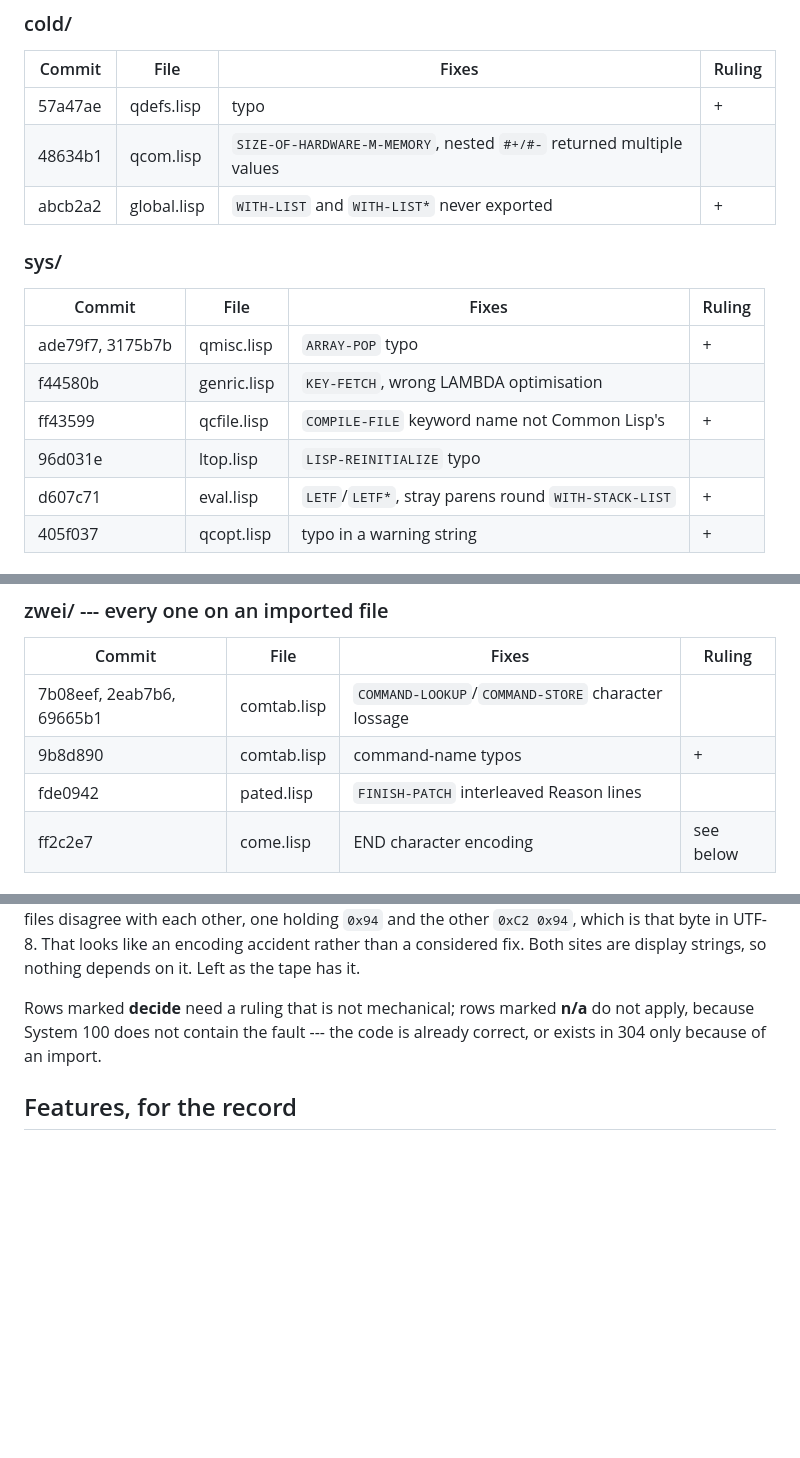
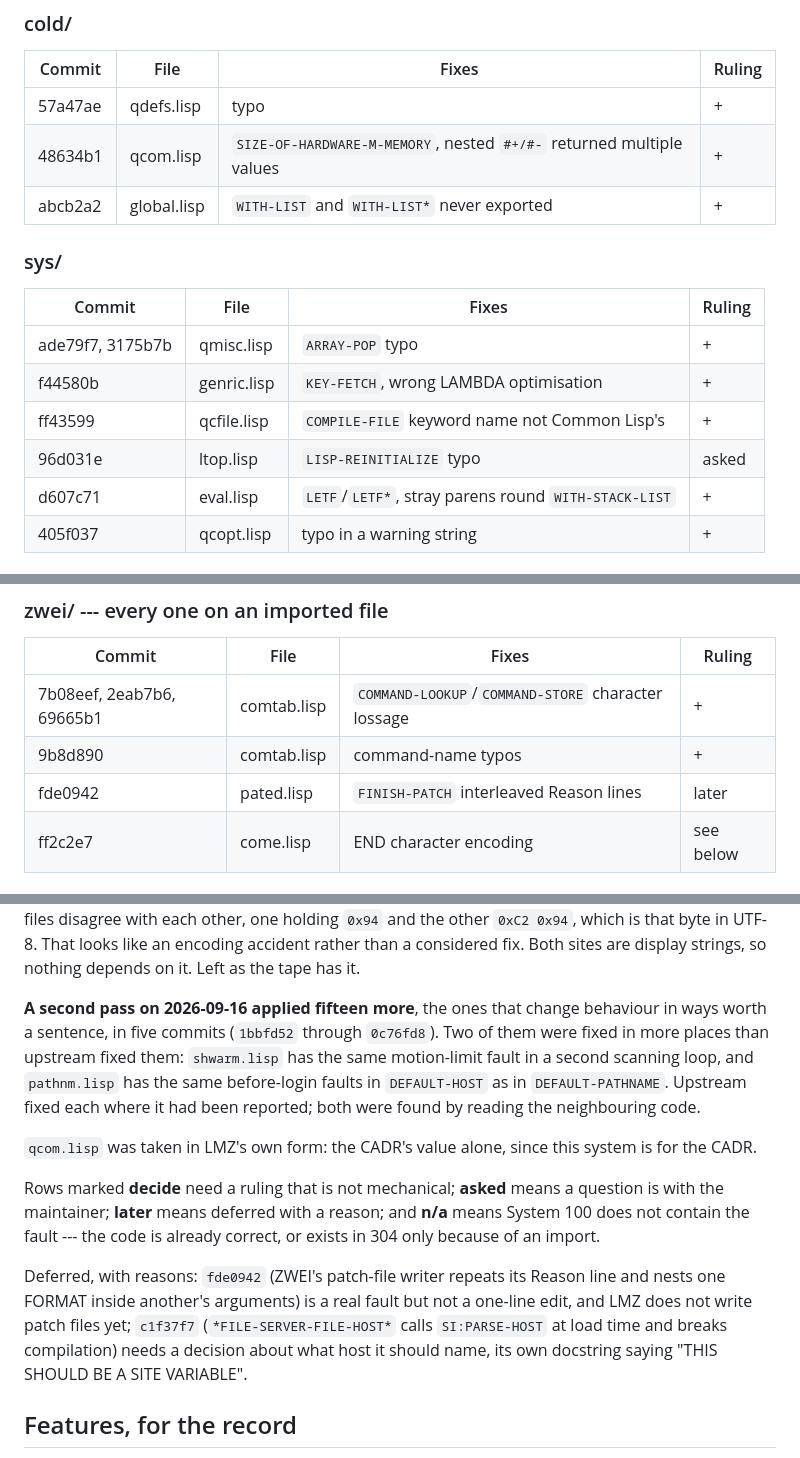
Before and after one commit to metebalci/lmz, a Markdown page: docs/upstream-changes.md, 3 parts joined by grey strips. Drawn GitHub-style; blank space fills up the shorter version.

```diff
--- a/docs/upstream-changes.md
+++ b/docs/upstream-changes.md
@@ -108,7 +108,7 @@ while its row is blank.
 | Commit | File | Fixes | Ruling |
 |---|---|---|---|
 | 57a47ae | qdefs.lisp | typo | + |
-| 48634b1 | qcom.lisp | `SIZE-OF-HARDWARE-M-MEMORY`, nested `#+/#-` returned multiple values | |
+| 48634b1 | qcom.lisp | `SIZE-OF-HARDWARE-M-MEMORY`, nested `#+/#-` returned multiple values | + |
 | abcb2a2 | global.lisp | `WITH-LIST` and `WITH-LIST*` never exported | + |
 
 ### sys/
@@ -116,9 +116,9 @@ while its row is blank.
 | Commit | File | Fixes | Ruling |
 |---|---|---|---|
 | ade79f7, 3175b7b | qmisc.lisp | `ARRAY-POP` typo | + |
-| f44580b | genric.lisp | `KEY-FETCH`, wrong LAMBDA optimisation | |
+| f44580b | genric.lisp | `KEY-FETCH`, wrong LAMBDA optimisation | + |
 | ff43599 | qcfile.lisp | `COMPILE-FILE` keyword name not Common Lisp's | + |
-| 96d031e | ltop.lisp | `LISP-REINITIALIZE` typo | |
+| 96d031e | ltop.lisp | `LISP-REINITIALIZE` typo | asked |
 | d607c71 | eval.lisp | `LETF`/`LETF*`, stray parens round `WITH-STACK-LIST` | + |
 | 405f037 | qcopt.lisp | typo in a warning string | + |
 
@@ -185,9 +185,9 @@ while its row is blank.
 
 | Commit | File | Fixes | Ruling |
 |---|---|---|---|
-| 7b08eef, 2eab7b6, 69665b1 | comtab.lisp | `COMMAND-LOOKUP`/`COMMAND-STORE` character lossage | |
+| 7b08eef, 2eab7b6, 69665b1 | comtab.lisp | `COMMAND-LOOKUP`/`COMMAND-STORE` character lossage | + |
 | 9b8d890 | comtab.lisp | command-name typos | + |
-| fde0942 | pated.lisp | `FINISH-PATCH` interleaved Reason lines | |
+| fde0942 | pated.lisp | `FINISH-PATCH` interleaved Reason lines | later |
 | ff2c2e7 | come.lisp | END character encoding | see below |
 
 ### file/, demo/, sysdcl
@@ -220,9 +220,28 @@ source; and LM-3's two corrected files disagree with each other, one holding
 an encoding accident rather than a considered fix. Both sites are display
 strings, so nothing depends on it. Left as the tape has it.
 
-Rows marked **decide** need a ruling that is not mechanical; rows marked
-**n/a** do not apply, because System 100 does not contain the fault --- the
-code is already correct, or exists in 304 only because of an import.
+**A second pass on 2026-09-16 applied fifteen more**, the ones that change
+behaviour in ways worth a sentence, in five commits (`1bbfd52` through
+`0c76fd8`). Two of them were fixed in more places than upstream fixed them:
+`shwarm.lisp` has the same motion-limit fault in a second scanning loop, and
+`pathnm.lisp` has the same before-login faults in `DEFAULT-HOST` as in
+`DEFAULT-PATHNAME`. Upstream fixed each where it had been reported; both were
+found by reading the neighbouring code.
+
+`qcom.lisp` was taken in LMZ's own form: the CADR's value alone, since this
+system is for the CADR.
+
+Rows marked **decide** need a ruling that is not mechanical; **asked** means a
+question is with the maintainer; **later** means deferred with a reason; and
+**n/a** means System 100 does not contain the fault --- the code is already
+correct, or exists in 304 only because of an import.
+
+Deferred, with reasons: `fde0942` (ZWEI's patch-file writer repeats its Reason
+line and nests one FORMAT inside another's arguments) is a real fault but not a
+one-line edit, and LMZ does not write patch files yet; `c1f37f7`
+(`*FILE-SERVER-FILE-HOST*` calls `SI:PARSE-HOST` at load time and breaks
+compilation) needs a decision about what host it should name, its own docstring
+saying "THIS SHOULD BE A SITE VARIABLE".
 
 ## Features, for the record
 
```
Also changed, not shown: other parts of docs/upstream-changes.md (+13 -13 lines).
